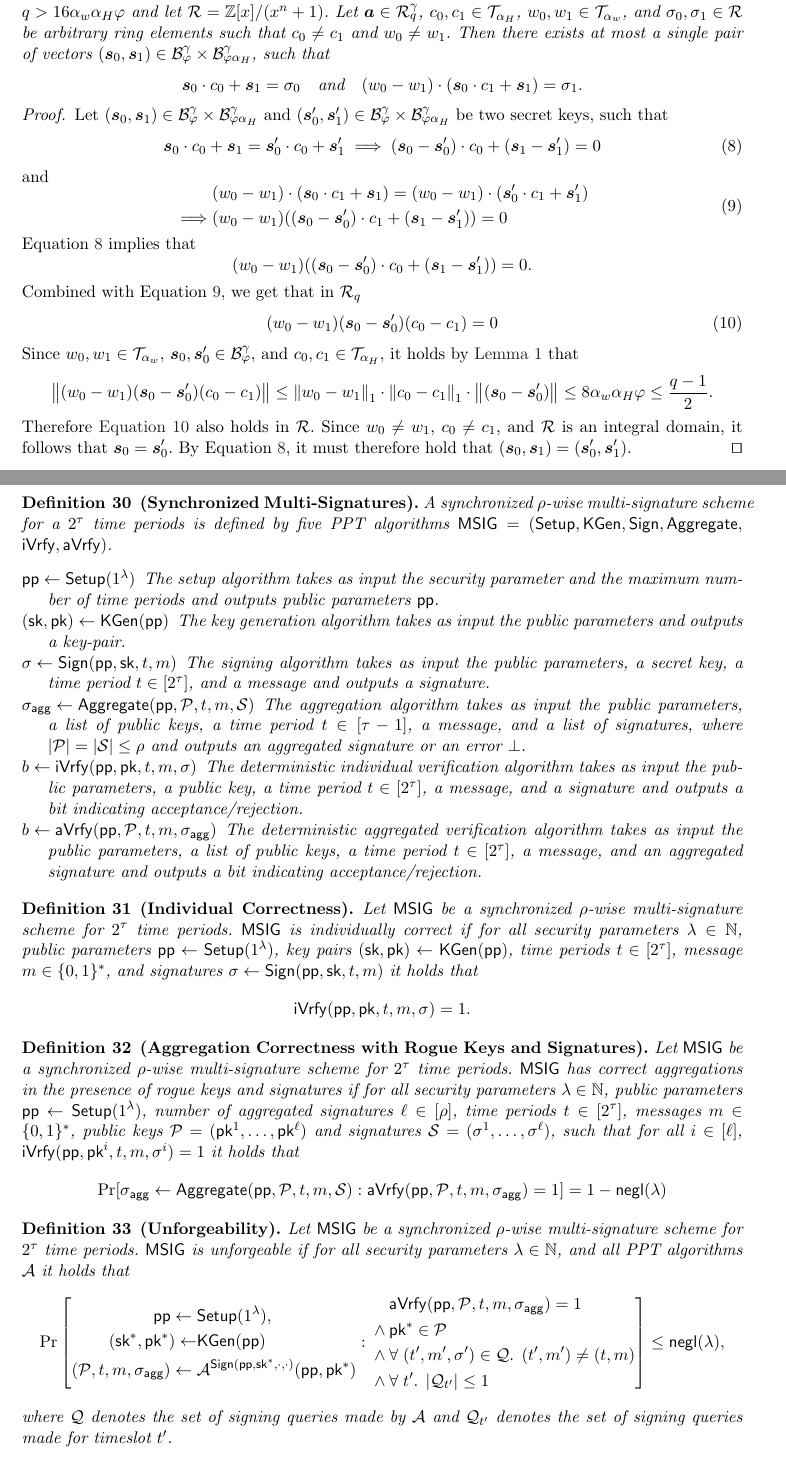
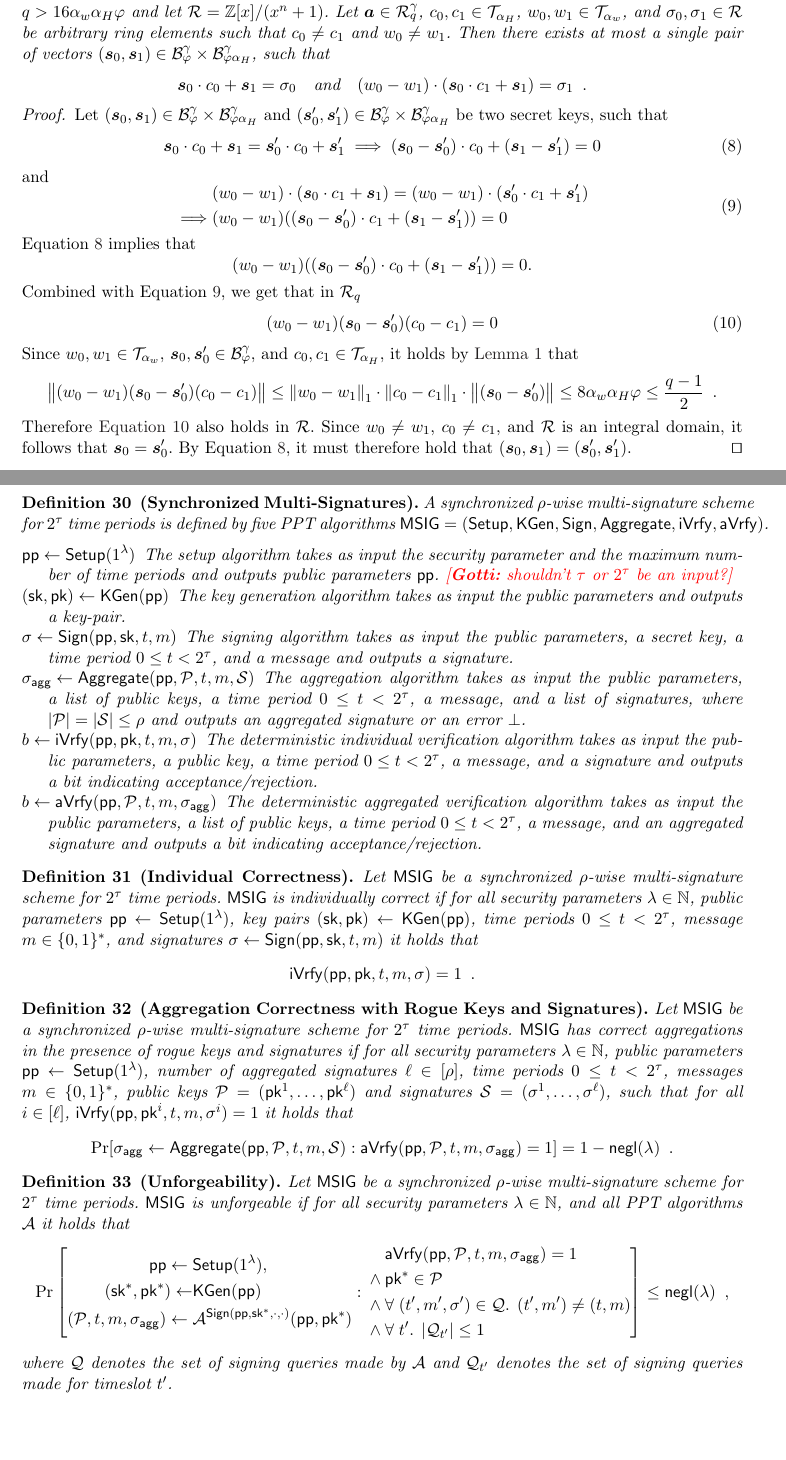
Before and after one commit to GottfriedHerold/Chipmunk, a LaTeX paper (main.tex, which reads sections/multisig.tex, sections/onetimesig.tex): two parts of pages 23 and 24 of 35, joined at a grey line, cut so that both start at the same text, the shorter picture padded with empty space. Compiled offline with pdfLaTeX.

Commit message:
Typography Typos Changed t\in[2^\tau] to correct bound (zero-indexed).

```diff
--- a/sections/multisig.tex
+++ b/sections/multisig.tex
@@ -17,27 +17,29 @@ In contrast to their work, however, we define a significantly stronger notion of
 More concretely, \cite{CCS:FleSimZha22} only required that aggregation is successful for honestly generated keys and signatures.
 We, on the other hand, require that any sequence of \emph{individually valid} signatures can be successfully aggregated.\footnote{It is worth noting, that the  \emph{construction} of Squirrel~\cite{CCS:FleSimZha22} actually satisfies this stronger notion. It was just never defined or proven.}
 
-\begin{definition}[Synchronized Multi-Signatures]\label{def:multisig} A synchronized $\rho$-wise multi-signature scheme for a $2^\tau$ time periods is defined by five PPT algorithms $\msig=(\setup, \kgen, \sign,\allowbreak \aggregate,\allowbreak \iverify, \averify)$.
+\begin{definition}[Synchronized Multi-Signatures]\label{def:multisig} A synchronized $\rho$-wise multi-signature scheme for $2^\tau$ time periods is defined by five PPT algorithms $\msig=(\setup, \kgen, \sign,\allowbreak \aggregate,\allowbreak \iverify, \averify)$.
 \begin{description}
-  \item[$\params\gets\setup(\secparam)$] The setup algorithm takes as input the security parameter and the maximum number of time periods and outputs public parameters $\params$.
+  \item[$\params\gets\setup(\secparam)$] The setup algorithm takes as input the security parameter and the maximum number of time periods and outputs public parameters $\params$. \gnote{shouldn't $\tau$ or $2^\tau$ be an input?}
   \item[$(\sk,\pk)\gets\kgen(\params)$] The key generation algorithm takes as input the public parameters and outputs a key-pair.
-  \item[$\sigma\gets\sign(\params,\sk,t,m)$] The signing algorithm takes as input the public parameters, a secret key, a time period $t\in[2^\tau]$, and a message and outputs a signature.
-  \item[$\aggsig\gets\aggregate(\params,\pubkeys,t,m,\signatures)$] The aggregation algorithm takes as input the public parameters, a list of public keys, a time period $t\in[\tau-1]$, a message, and a list of signatures, where $\abs{\pubkeys}=\abs{\signatures}\leq\rho$ and outputs an aggregated signature or an error $\bot$.
-  \item[$b \gets \iverify(\params,\pk,t,m,\sigma)$] The deterministic individual verification algorithm takes as input the public parameters, a public key, a time period $t\in[2^\tau]$, a message, and a signature and outputs a bit indicating acceptance/rejection.
-  \item[$b \gets \averify(\params,\pubkeys,t,m,\aggsig)$] The deterministic aggregated verification algorithm takes as input the public parameters, a list of public keys, a time period $t\in[2^\tau]$, a message, and an aggregated signature and outputs a bit indicating acceptance/rejection.
+  \item[$\sigma\gets\sign(\params,\sk,t,m)$] The signing algorithm takes as input the public parameters, a secret key, a time period $0 \leq t < 2^\tau $, and a message and outputs a signature.
+  \item[$\aggsig\gets\aggregate(\params,\pubkeys,t,m,\signatures)$] The aggregation algorithm takes as input the public parameters, a list of public keys, a time period $0 \leq t < 2^\tau$, a message, and a list of signatures, where $\abs{\pubkeys}=\abs{\signatures}\leq\rho$ and outputs an aggregated signature or an error $\bot$.
+  \item[$b \gets \iverify(\params,\pk,t,m,\sigma)$] The deterministic individual verification algorithm takes as input the public parameters, a public key, a time period $0 \leq t < 2^\tau $, a message, and a signature and outputs a bit indicating acceptance/rejection.
+  \item[$b \gets \averify(\params,\pubkeys,t,m,\aggsig)$] The deterministic aggregated verification algorithm takes as input the public parameters, a list of public keys, a time period $0 \leq t < 2^\tau$, a message, and an aggregated signature and outputs a bit indicating acceptance/rejection.
 \end{description}
 \end{definition}
 
 \begin{definition}[Individual Correctness]
   Let $\msig$ be a synchronized $\rho$-wise multi-signature scheme for $2^\tau$ time periods.
-  $\msig$ is individually correct if for all security parameters $\secpar\in\NN$, public parameters $\params\gets\setup(\secparam)$, key pairs $(\sk,\pk)\gets\kgen(\params)$, time periods $t\in[2^\tau]$, message $m\in\bin^*$, and signatures $\sigma\gets\sign(\params,\sk,t,m)$ it holds that \[\iverify(\params,\pk,t,m,\sigma) = 1.\]
+  $\msig$ is individually correct if for all security parameters $\secpar\in\NN$, public parameters $\params\gets\setup(\secparam)$, key pairs $(\sk,\pk)\gets\kgen(\params)$, time periods $0 \leq t < 2^\tau$, message $m\in\bin^*$, and signatures $\sigma\gets\sign(\params,\sk,t,m)$ it holds that \[
+  \iverify(\params,\pk,t,m,\sigma) = 1\enspace.
+  \]
 \end{definition}
 
 \begin{definition}[Aggregation Correctness with Rogue Keys and Signatures]
   Let $\msig$ be a synchronized $\rho$-wise multi-signature scheme for $2^\tau$ time periods.
-  $\msig$ has correct aggregations in the presence of rogue keys and signatures if for all security parameters $\secpar\in\NN$, public parameters $\params\gets\setup(\secparam)$, number of aggregated signatures $\ell\in[\rho]$, time periods $t\in[2^\tau]$, messages $m\in\bin^*$, public keys $\pubkeys = (\pk^1,\dots,\pk^\ell)$ and signatures $\signatures = (\sigma^1,\dots,\sigma^\ell)$, such that for all $i\in[\ell]$, $\iverify(\params,\pk^i,t,m,\sigma^i) = 1$ it holds that
+  $\msig$ has correct aggregations in the presence of rogue keys and signatures if for all security parameters $\secpar\in\NN$, public parameters $\params\gets\setup(\secparam)$, number of aggregated signatures $\ell\in[\rho]$, time periods $0\leq t< 2^\tau$, messages $m\in\bin^*$, public keys $\pubkeys = (\pk^1,\dots,\pk^\ell)$ and signatures $\signatures = (\sigma^1,\dots,\sigma^\ell)$, such that for all $i\in[\ell]$, $\iverify(\params,\pk^i,t,m,\sigma^i) = 1$ it holds that
   \[
-  \Pr[\aggsig\gets\aggregate(\params,\pubkeys,t,m,\signatures): \averify(\params,\pubkeys,t,m,\aggsig)=1]=1-\negl
+  \Pr[\aggsig\gets\aggregate(\params,\pubkeys,t,m,\signatures): \averify(\params,\pubkeys,t,m,\aggsig)=1]=1-\negl\enspace.
   \]
 \end{definition}
 
@@ -51,7 +53,7 @@ We, on the other hand, require that any sequence of \emph{individually valid} si
   {}\land{}&\pk^*\in\pubkeys\\
   {}\land{}&\forall\; (t',m',\sigma') \in\queries\ldotp\; (t',m') \neq (t,m)\\
   {}\land{}&\forall\; t' \ldotp\;\abs{\queries_{t'}}\leq 1
-  \end{aligned}\right] \leq \negl,
+  \end{aligned}\right] \leq \negl\enspace,
 \]
 where $\queries$ denotes the set of signing queries made by $\adv$ and $\queries_{t'}$ denotes the set of signing queries made for timeslot $t'$.
 \end{definition}
--- a/sections/onetimesig.tex
+++ b/sections/onetimesig.tex
@@ -351,8 +351,11 @@ It thus follows that with probability at least $1-2^\varepsilon$ the strong veri
 \end{proof}
 
 \begin{lemma}\label{lem:nilssupportivechildsupport}
-Let $n,\gamma,q,\alpha_H, \alpha_w$ be positive integers with $q$ prime and $n$ a power of two such that $q > 16 \alpha_w \alpha_H\varphi$ and let $\ring=\ZZ[x]/(x^n+1)$. Let $\vec{a}\in\ring_q^\gamma$, $c_0,c_1 \in \tern_{\alpha_{H}}$, $w_0, w_1 \in \tern_{\alpha_w}$, and $\sigma_0,\sigma_1 \in \ring$ be arbitrary ring elements such that $c_0\neq c_1$ and $w_0 \neq w_1$. Then there exists at most a single pair of vectors $(\vec{s}_0,\vec{s}_1)\in\ball^\gamma_{\varphi}\times \ball^\gamma_{\varphi\alpha_H}$, such that
-    \[\vec{s}_0\cdot c_0 + \vec{s}_1 = \sigma_0 \quad\text{and}\quad (w_0 - w_1) \cdot (\vec{s}_0\cdot c_1 + \vec{s}_1) = \sigma_1.\]
+Let $n,\gamma,q,\alpha_H, \alpha_w$ be positive integers with $q$ prime and $n$ a power of two such that $q > 16 \alpha_w \alpha_H\varphi$ and let $\ring=\ZZ[x]/(x^n+1)$. Let $\vec{a}\in\ring_q^\gamma$, $c_0,c_1 \in \tern_{\alpha_{H}}$, $w_0, w_1 \in \tern_{\alpha_w}$, and $\sigma_0,\sigma_1 \in \ring$ be arbitrary ring elements such that $c_0\neq c_1$ and $w_0 \neq w_1$.
+Then there exists at most a single pair of vectors $(\vec{s}_0,\vec{s}_1)\in\ball^\gamma_{\varphi}\times \ball^\gamma_{\varphi\alpha_H}$, such that
+    \[
+    \vec{s}_0\cdot c_0 + \vec{s}_1 = \sigma_0 \quad\text{and}\quad (w_0 - w_1) \cdot (\vec{s}_0\cdot c_1 + \vec{s}_1) = \sigma_1\enspace.
+    \]
 \end{lemma}
  \begin{proof}
     Let $(\vec{s}_0, \vec{s}_1)\in\ball^\gamma_{\varphi}\times \ball^\gamma_{\varphi\alpha_H}$ and $(\vec{s}'_0, \vec{s}'_1)\in\ball^\gamma_{\varphi}\times \ball^\gamma_{\varphi\alpha_H}$ be two secret keys, such that
@@ -375,7 +378,7 @@ Let $n,\gamma,q,\alpha_H, \alpha_w$ be positive integers with $q$ prime and $n$
     \end{equation}
     Since $w_0,w_1\in\tern_{\alpha_w}$, $\vec{s}_0,\vec{s}'_0 \in \ball^\gamma_{\varphi}$, and $c_0,c_1\in\tern_{\alpha_{H}}$, it holds by \autoref{lem:ternbound} that
     \[
-      \norm{(w_0 - w_1)(\vec{s}_0 - \vec{s}'_0) (c_0 - c_1)} \leq \norm{w_0 - w_1}_1\cdot\norm{c_0 - c_1}_1\cdot \norm{(\vec{s}_0 - \vec{s}'_0)} \leq 8\alpha_w\alpha_H\varphi \leq \frac{q-1}{2}.
+      \norm{(w_0 - w_1)(\vec{s}_0 - \vec{s}'_0) (c_0 - c_1)} \leq \norm{w_0 - w_1}_1\cdot\norm{c_0 - c_1}_1\cdot \norm{(\vec{s}_0 - \vec{s}'_0)} \leq 8\alpha_w\alpha_H\varphi \leq \frac{q-1}{2}\enspace.
     \]
     Therefore \autoref{herekittykitty} also holds in $\ring$.
     Since $w_0 \neq w_1$, $c_0 \neq c_1$, and $\ring$ is an integral domain, it follows that $\vec{s}_0 = \vec{s}'_0$.
```
